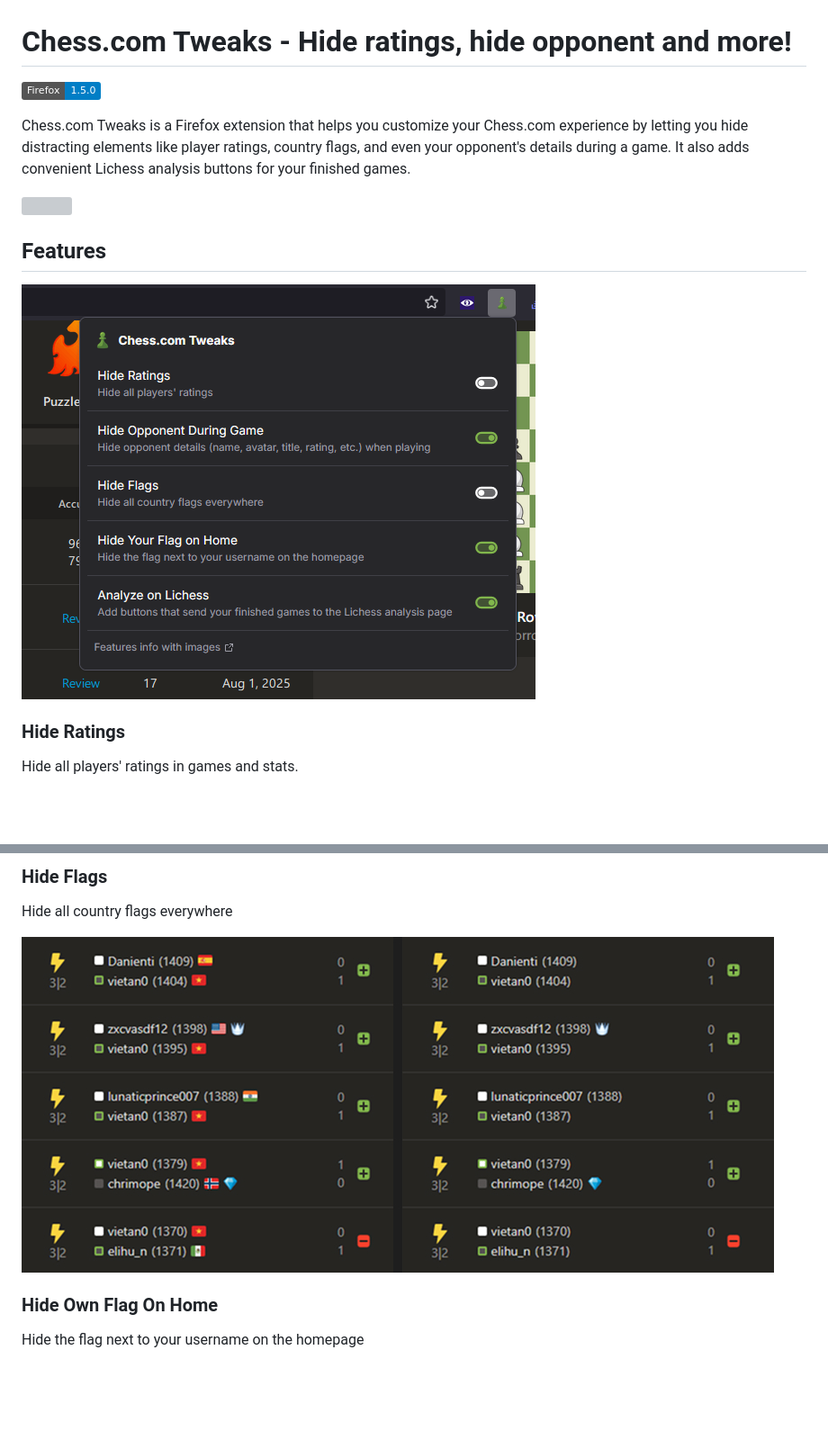
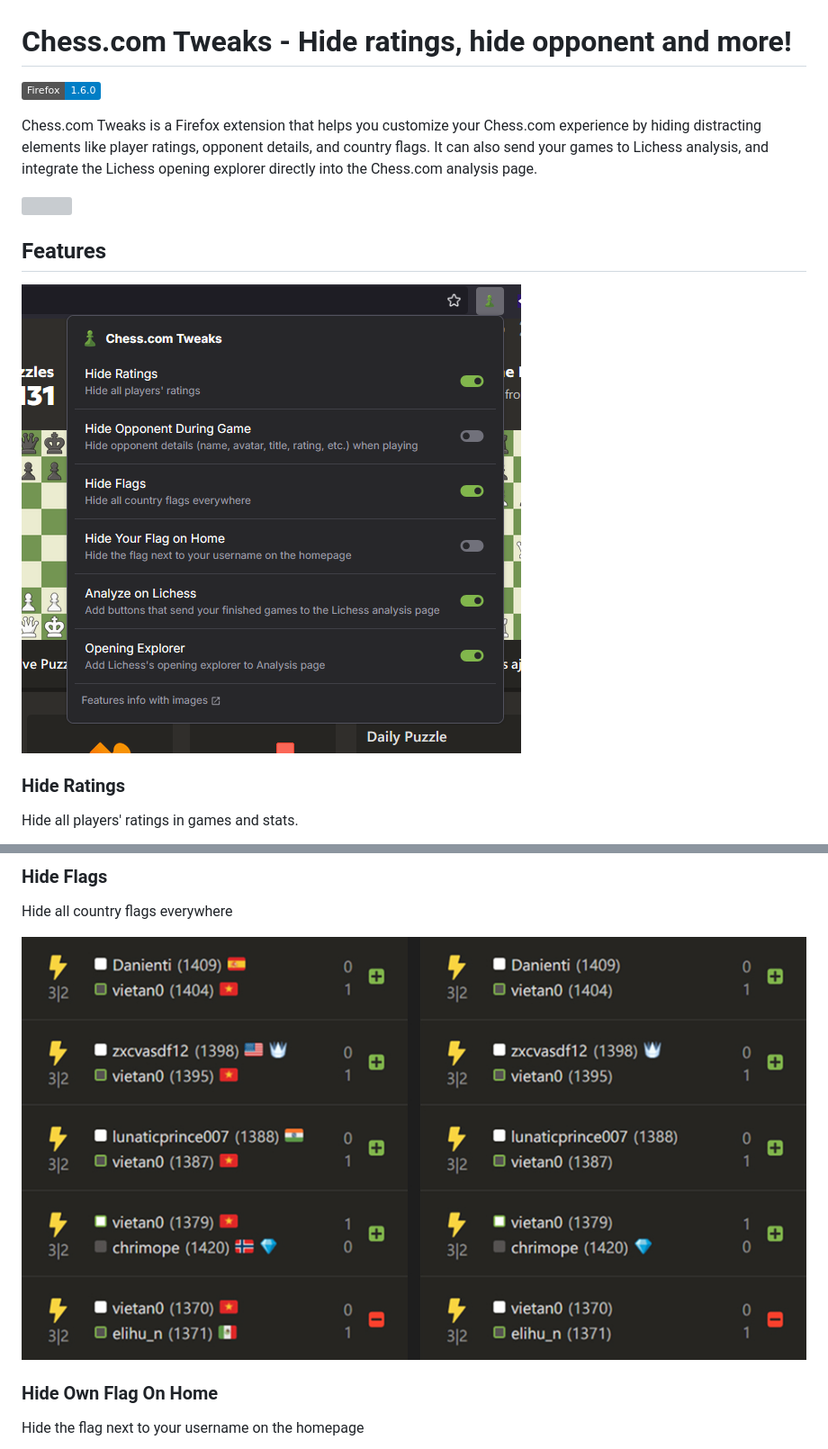
Before and after one commit to vietan0/hide-ratings, a Markdown page: README.md, 2 parts joined by grey strips. Shown: that part at 90% size. GitHub-like rendering; pictures changed too: screenshots/hideFlags.jpg, screenshots/popup.jpg; badges without logos; blank space fills up the shorter version; grey boxes are pictures that could not be loaded.

Commit message:
docs: update `README.md` and other description fields

```diff
--- a/README.md
+++ b/README.md
@@ -1,8 +1,8 @@
 # Chess.com Tweaks - Hide ratings, hide opponent and more!
 
-[![Firefox Addons Link](https://img.shields.io/badge/Firefox-1.5.0-blue?style=flat&logo=firefoxbrowser&logoColor=white)](https://addons.mozilla.org/en-US/firefox/addon/chesscom-tweaks/)
+[![Firefox Addons Link](https://img.shields.io/badge/Firefox-1.6.0-blue?style=flat&logo=firefoxbrowser&logoColor=white)](https://addons.mozilla.org/en-US/firefox/addon/chesscom-tweaks/)
 
-Chess.com Tweaks is a Firefox extension that helps you customize your Chess.com experience by letting you hide distracting elements like player ratings, country flags, and even your opponent's details during a game. It also adds convenient Lichess analysis buttons for your finished games.
+Chess.com Tweaks is a Firefox extension that helps you customize your Chess.com experience by hiding distracting elements like player ratings, opponent details, and country flags. It can also send your games to Lichess analysis, and integrate the Lichess opening explorer directly into the Chess.com analysis page.
 
 [<img src="https://extensionworkshop.com/assets/img/documentation/publish/get-the-addon-178x60px.dad84b42.png" alt="">](https://addons.mozilla.org/en-US/firefox/addon/chesscom-tweaks/)
 
```
Also changed, not shown: other parts of README.md (+6 -0 lines), screenshots/analyzeOnLichess.jpg, screenshots/openingExplorer.jpg (added), 3 other files.
